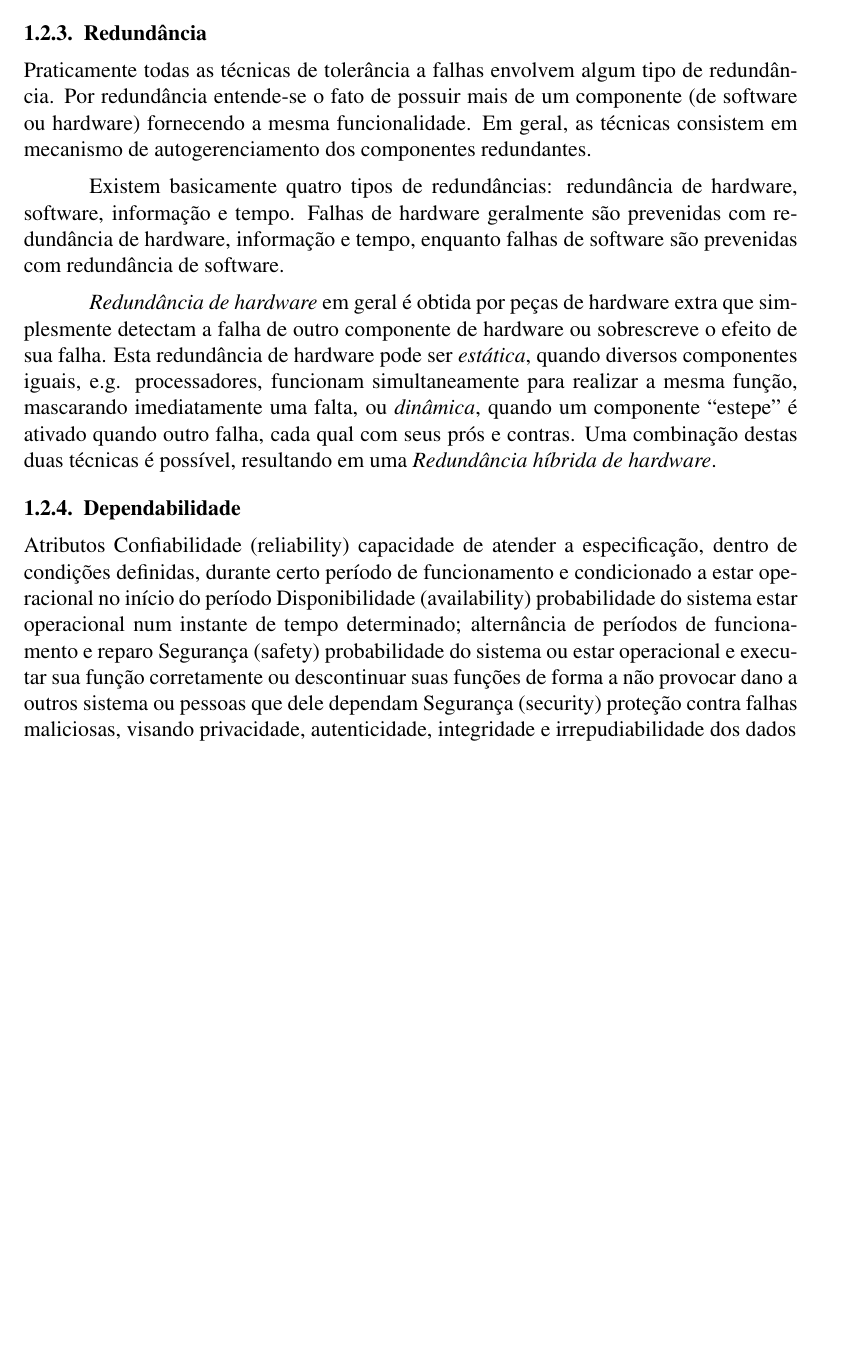
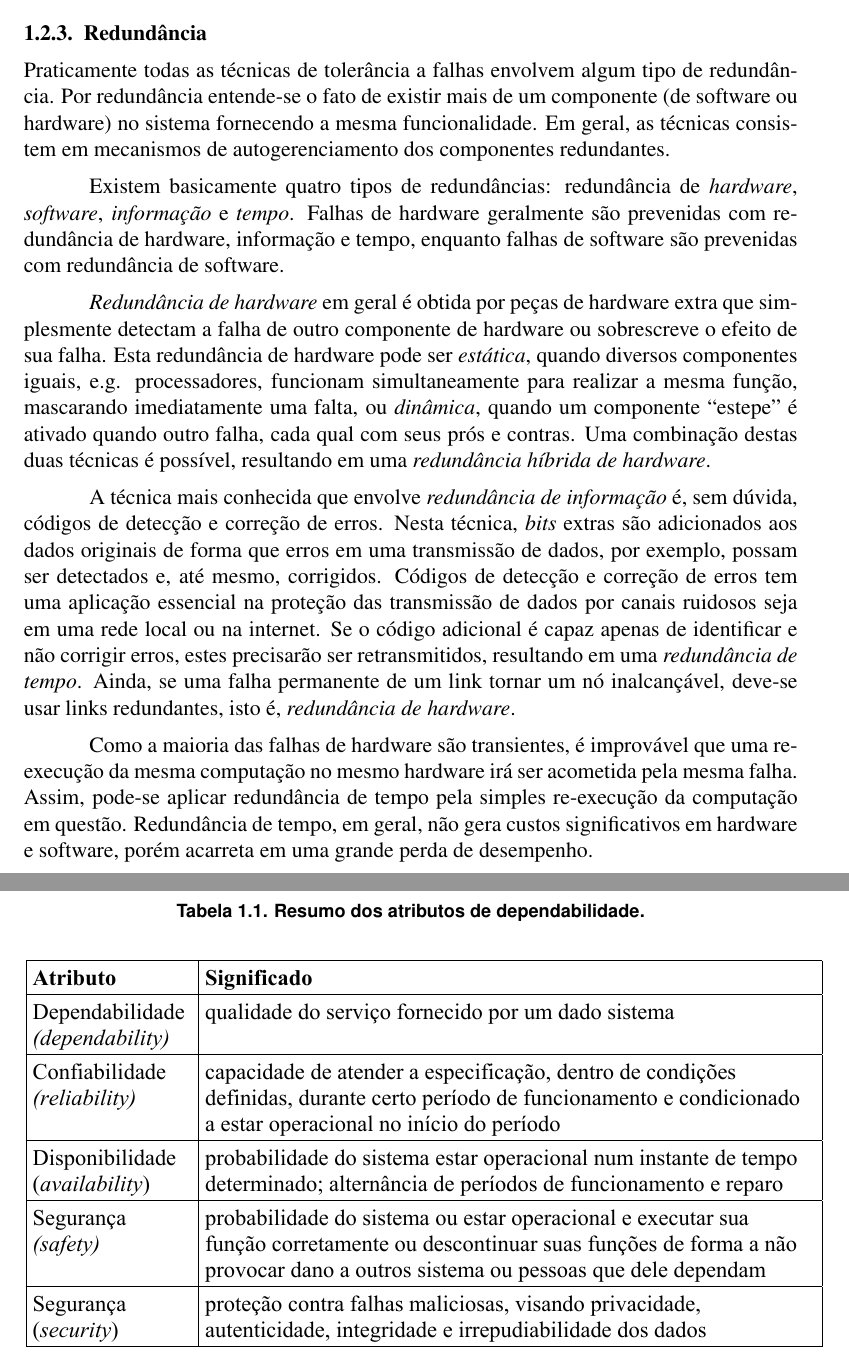
Before and after one commit to cicerocamargo/Ubicomp-BookChapter, a LaTeX book (main.tex, which reads falhas_comp.tex): part of page 4 of 7 before the commit and two parts of pages 4 and 5 of 8 after it, the two joined at a grey line, cut so that both start at the same text, the shorter picture padded with empty space. Compiled offline with pdfLaTeX.

Commit message:
(quase) terminada a secao de tf na computacao

```diff
--- a/falhas_comp.tex
+++ b/falhas_comp.tex
@@ -30,30 +30,28 @@ Falhas de hardware podem ser também classificadas em \emph{benignas} e \emph{ma
 \subsection{Redundância} % (fold)
 \label{sub:redundancia}
 
-Praticamente todas as técnicas de tolerância a falhas envolvem algum tipo de redundância. Por redundância entende-se o fato de possuir mais de um componente (de software ou hardware) fornecendo a mesma funcionalidade. Em geral, as técnicas consistem em mecanismo de autogerenciamento dos componentes redundantes.
+Praticamente todas as técnicas de tolerância a falhas envolvem algum tipo de redundância. Por redundância entende-se o fato de existir mais de um componente (de software ou hardware) no sistema fornecendo a mesma funcionalidade. Em geral, as técnicas consistem em mecanismos de autogerenciamento dos componentes redundantes.
 
-Existem basicamente quatro tipos de redundâncias: redundância de hardware, software, informação e tempo. %fix
-Falhas de hardware geralmente são prevenidas com redundância de hardware, informação e tempo, enquanto falhas de software são prevenidas com redundância de software.
+Existem basicamente quatro tipos de redundâncias: redundância de \emph{hardware}, \emph{software}, \emph{informação} e \emph{tempo}. Falhas de hardware geralmente são prevenidas com redundância de hardware, informação e tempo, enquanto falhas de software são prevenidas com redundância de software.
 
-\emph{Redundância de hardware} em geral é obtida por peças de hardware extra que simplesmente detectam a falha de outro componente de hardware ou sobrescreve o efeito de sua falha. Esta redundância de hardware pode ser \emph{estática}, quando diversos componentes iguais, e.g. processadores, funcionam simultaneamente para realizar a mesma função, mascarando imediatamente uma falta, ou \emph{dinâmica}, quando um componente ``estepe'' é ativado quando outro falha, cada qual com seus prós e contras. Uma combinação destas duas técnicas é possível, resultando em uma \emph{Redundância híbrida de hardware}.
+\emph{Redundância de hardware} em geral é obtida por peças de hardware extra que simplesmente detectam a falha de outro componente de hardware ou sobrescreve o efeito de sua falha. Esta redundância de hardware pode ser \emph{estática}, quando diversos componentes iguais, e.g. processadores, funcionam simultaneamente para realizar a mesma função, mascarando imediatamente uma falta, ou \emph{dinâmica}, quando um componente ``estepe'' é ativado quando outro falha, cada qual com seus prós e contras. Uma combinação destas duas técnicas é possível, resultando em uma \emph{redundância híbrida de hardware}.
 % subsection redundancia (end)
+
+A técnica mais conhecida que envolve \emph{redundância de informação} é, sem dúvida, códigos de detecção e correção de erros. Nesta técnica, \emph{bits} extras são adicionados aos dados originais de forma que erros em uma transmissão de dados, por exemplo, possam ser detectados e, até mesmo, corrigidos. Códigos de detecção e correção de erros tem uma aplicação essencial na proteção das transmissão de dados por canais ruidosos seja em uma rede local ou na internet. Se o código adicional é capaz apenas de identificar e não corrigir erros, estes precisarão ser retransmitidos, resultando em uma \emph{redundância de tempo}. Ainda, se uma falha permanente de um link tornar um nó inalcançável, deve-se usar links redundantes, isto é, \emph{redundância de hardware}.
+
+Como a maioria das falhas de hardware são transientes, é improvável que uma re-execução da mesma computação no mesmo hardware irá ser acometida pela mesma falha. Assim, pode-se aplicar redundância de tempo pela simples re-execução da computação em questão. Redundância de tempo, em geral, não gera custos significativos em hardware e software, porém acarreta em uma grande perda de desempenho.
+
+\emph{Redundância de software} engloba técnicas para proteger o sistema principalmente de \emph{bugs} no software. Alcançar este nível pode ser custoso: uma técnica simples é ter duas ou mais versões das funções mais importantes do sistema (de preferência, implementadas por times diferentes) com a premissa de que é pouco provável que ambos os códigos irão gerar erros de execução para as mesmas entradas. As versões secundárias podem implementar algoritmos menos precisos e menos complexos (e, consequentemente, menos propensos a falhas) para produzirem resultados aceitáveis em caso de falha do primeiro. Assim como na redundância de hardware, as versões implementadas pode ser executadas paralelamente (necessitando, também, de hardware redundante) ou sequencialmente (necessitando tempo extra -- redundância de tempo) em caso de falha um dos módulos módulo de software
 
 \subsection{Dependabilidade} % (fold)
 \label{sub:dependabilidade}
 
-Atributos
-Confiabilidade (reliability)
-capacidade de atender a especificação, dentro de condições definidas,
-durante certo período de funcionamento e condicionado a estar
-operacional no início do período
-Disponibilidade (availability)
-probabilidade do sistema estar operacional num instante de tempo
-determinado; alternância de períodos de funcionamento e reparo
-Segurança (safety)
-probabilidade do sistema ou estar operacional e executar sua função
-corretamente ou descontinuar suas funções de forma a não provocar
-dano a outros sistema ou pessoas que dele dependam
-Segurança (security)
-proteção contra falhas maliciosas, visando privacidade, autenticidade,
-integridade e irrepudiabilidade dos dados
+O objetivo da tolerância a falhas e aumentar a dependabilidade dos sistemas. Este termo é uma tradução literal do termo original (\emph{dependability}) inglês, o qual indica um grau de qualidade do serviço fornecido por um sistema e o grau de confiança que os usuários tem em relação a um sistema.
 
+O conjunto de atributos que formam o conceito de dependabilidade são unidades que podem ser medidas em um sistema. Estes atributos são a confiabilidade, disponibilidade, segurança de funcionamento (\emph{safety}), segurança (security), mantenablidade, testabilidade e comprometimento com o desempenho. Com excessão deste último, os demais atributos estão sumarizaddos na tabela~\ref{tab:dependabilidade}.
+
+\begin{table*}
+\begin{center}
+\caption{Resumo dos atributos de dependabilidade.}\label{tab:dependabilidade}
+
+	\includegraphics[height=3in]{figuras/tabela_weber.pdf}
```
Also changed, not shown: main.tex (+1 -1 lines), table.csv (added, +18 -0 lines), todo.txt (added, +1 -0 lines), figuras/tabela_weber.pdf (added), falhas_comp.tex (5 more changed lines).
